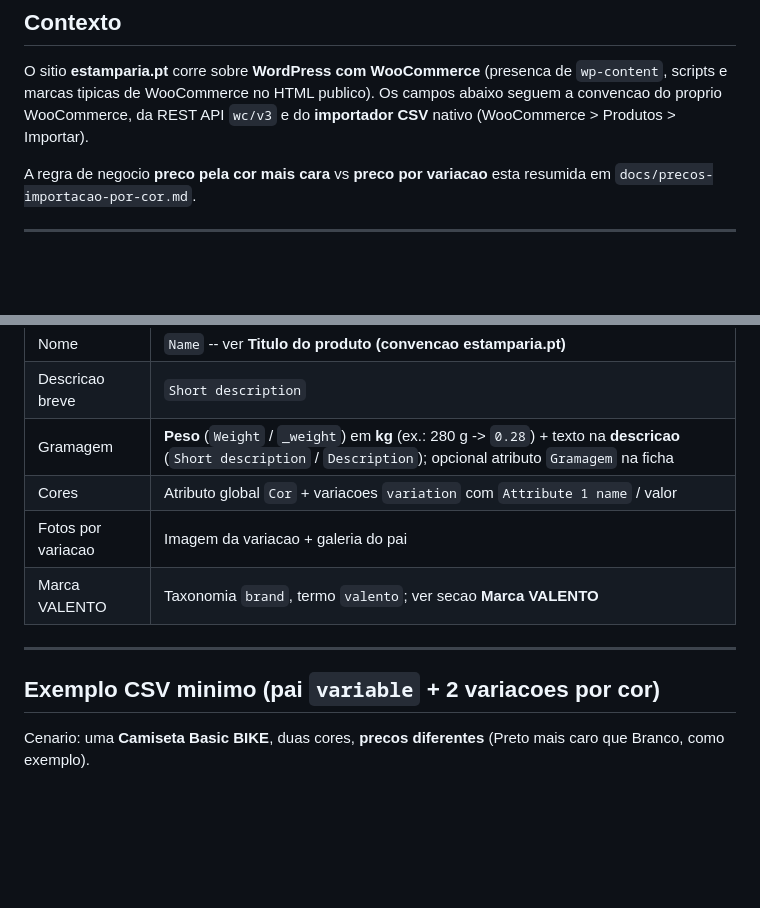
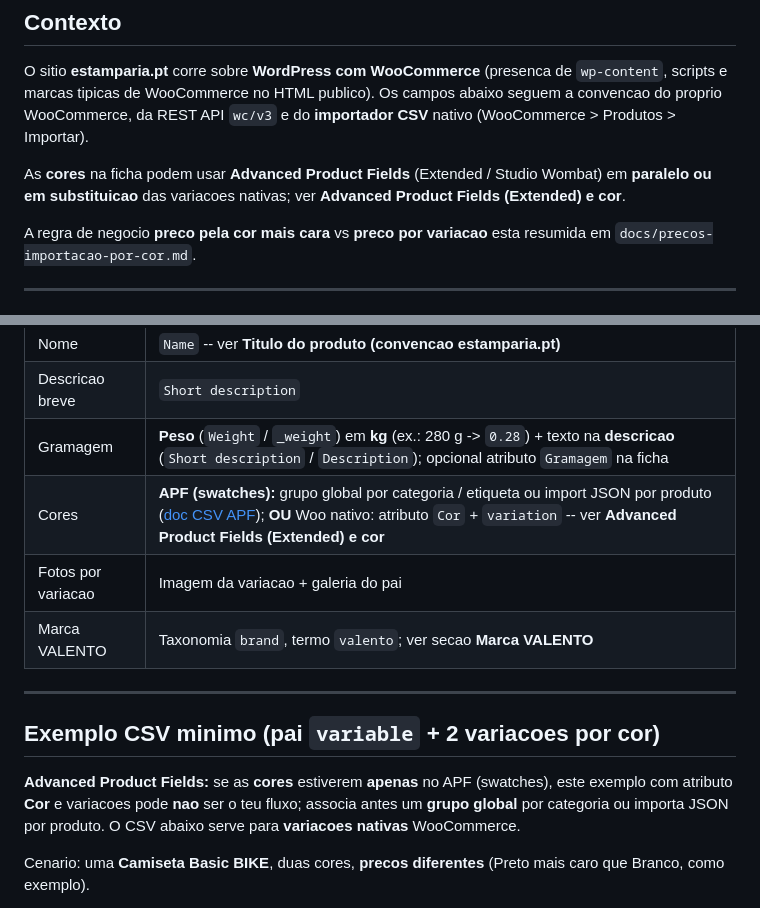
Before and after one commit to cleitonpardim84/ia, a Markdown page: docs/woocommerce-estamparia-importacao.md, 2 parts joined by grey strips. Drawn GitHub-style; blank space fills up the shorter version.

```diff
--- a/docs/woocommerce-estamparia-importacao.md
+++ b/docs/woocommerce-estamparia-importacao.md
@@ -3,6 +3,8 @@
 ## Contexto
 
 O sitio **estamparia.pt** corre sobre **WordPress com WooCommerce** (presenca de `wp-content`, scripts e marcas tipicas de WooCommerce no HTML publico). Os campos abaixo seguem a convencao do proprio WooCommerce, da REST API `wc/v3` e do **importador CSV** nativo (WooCommerce > Produtos > Importar).
+
+As **cores** na ficha podem usar **Advanced Product Fields** (Extended / Studio Wombat) em **paralelo ou em substituicao** das variacoes nativas; ver **Advanced Product Fields (Extended) e cor**.
 
 A regra de negocio **preco pela cor mais cara** vs **preco por variacao** esta resumida em `docs/precos-importacao-por-cor.md`.
 
@@ -220,13 +249,15 @@ Instalacao tipica: plugin **Code Snippets** (executar em todo o sitio) ou copiar
 | Nome | `Name` -- ver **Titulo do produto (convencao estamparia.pt)** |
 | Descricao breve | `Short description` |
 | Gramagem | **Peso** (`Weight` / `_weight`) em **kg** (ex.: 280 g -> `0.28`) + texto na **descricao** (`Short description` / `Description`); opcional atributo `Gramagem` na ficha |
-| Cores | Atributo global `Cor` + variacoes `variation` com `Attribute 1 name` / valor |
+| Cores | **APF (swatches):** grupo global por categoria / etiqueta ou import JSON por produto ([doc CSV APF](https://www.studiowombat.com/knowledge-base/does-advanced-product-fields-work-with-csv-bulk-import/)); **OU** Woo nativo: atributo `Cor` + `variation` -- ver **Advanced Product Fields (Extended) e cor** |
 | Fotos por variacao | Imagem da variacao + galeria do pai |
 | Marca VALENTO | Taxonomia `brand`, termo `valento`; ver secao **Marca VALENTO** |
 
 ---
 
 ## Exemplo CSV minimo (pai `variable` + 2 variacoes por cor)
+
+**Advanced Product Fields:** se as **cores** estiverem **apenas** no APF (swatches), este exemplo com atributo **Cor** e variacoes pode **nao** ser o teu fluxo; associa antes um **grupo global** por categoria ou importa JSON por produto. O CSV abaixo serve para **variacoes nativas** WooCommerce.
 
 Cenario: uma **Camiseta Basic BIKE**, duas cores, **precos diferentes** (Preto mais caro que Branco, como exemplo).
 
```
Also changed, not shown: other parts of docs/woocommerce-estamparia-importacao.md (+29 -1 lines).
